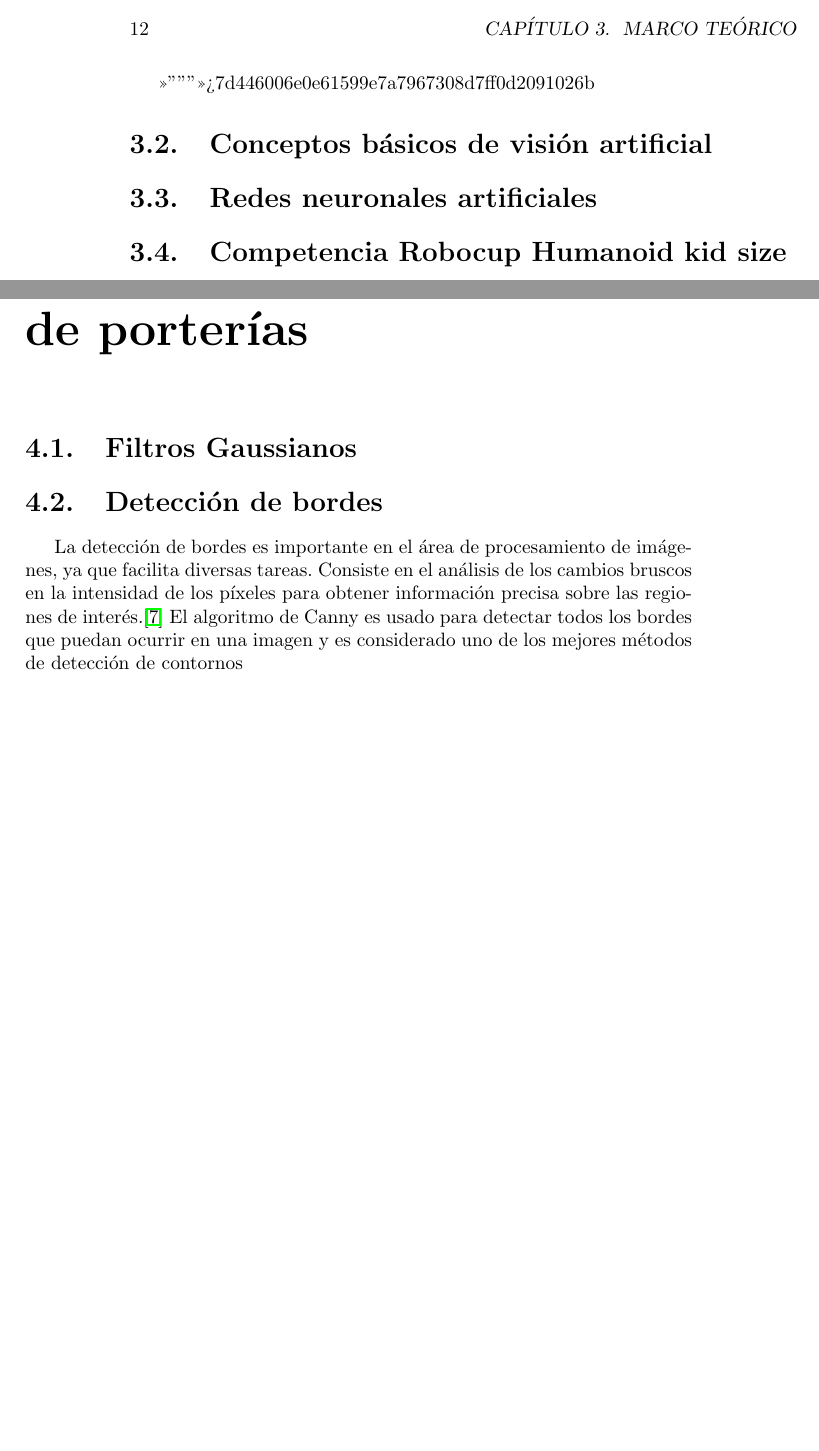
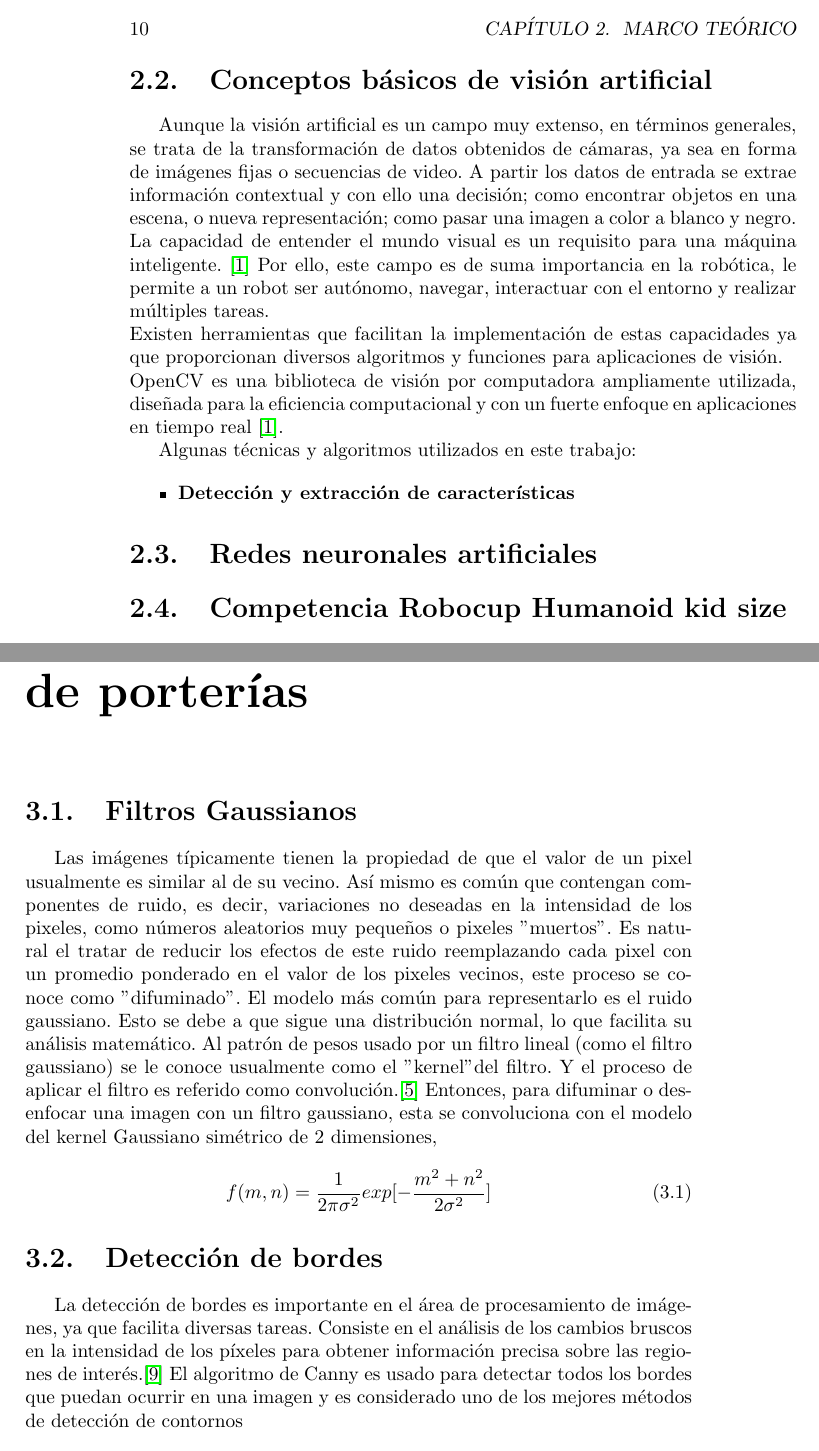
Before and after one commit to ruthmced/Thesis, a LaTeX book (Sistema de visión artificial para un robot bípedo jugador de fútbol/main.tex, which reads Sistema de visión artificial para un robot bípedo jugador de fútbol/Cap02.tex, Sistema de visión artificial para un robot bípedo jugador de fútbol/Cap03.tex): two parts of pages 12 and 13 of 24 before the commit and two parts of pages 10 and 11 of 22 after it, joined at a grey line, cut so that both start at the same text, the shorter picture padded with empty space. Compiled offline with pdfLaTeX.

Commit message:
gaussian filters,model gaussian kernel added

```diff
--- a/Sistema de visión artificial para un robot bípedo jugador de fútbol/Cap02.tex
+++ b/Sistema de visión artificial para un robot bípedo jugador de fútbol/Cap02.tex
@@ -27,11 +20,19 @@ El transcurso del desarrollo de estas investigaciones ha tenido lugar alrededor
 	\caption{P3 Robot fue el primer bípedo humanoide completamente independiente, completado en Septiembre de 1997}
 	\label{fig:parallel_images}
 \end{figure}
->>>>>>> 7d446006e0e61599e7a7967308d7ff0d2091026b
 
 \section{Conceptos básicos de visión artificial}
 %Un párrafo para cada espaico de color
+Aunque la visión artificial es un campo muy extenso, en términos generales, se trata de la transformación de datos obtenidos de cámaras, ya sea en forma de imágenes fijas o secuencias de video. A partir los datos de entrada se extrae información contextual y con ello una decisión; como encontrar objetos en una escena, o nueva representación; como pasar una imagen a color a blanco y negro. La capacidad de entender el mundo visual es un requisito para una máquina inteligente. \cite{bradski2008learning} Por ello, este campo es de suma importancia en la robótica, le permite a un robot ser autónomo, navegar, interactuar con el entorno y realizar múltiples tareas. \\Existen herramientas que facilitan la implementación de estas capacidades ya que proporcionan diversos algoritmos y funciones para aplicaciones de visión.\\
+OpenCV es una biblioteca de visión por computadora ampliamente utilizada, diseñada para la eficiencia computacional y con un fuerte enfoque en aplicaciones en tiempo real \cite{bradski2008learning}.
+
+Algunas técnicas y algoritmos utilizados en este trabajo:
+
+\begin{itemize}
+	\item \textbf{Detección y extracción de características}
+\end{itemize}
 
 \section{Redes neuronales artificiales}
 
 \section{Competencia Robocup Humanoid kid size}
+  ´
--- a/Sistema de visión artificial para un robot bípedo jugador de fútbol/Cap03.tex
+++ b/Sistema de visión artificial para un robot bípedo jugador de fútbol/Cap03.tex
@@ -1,8 +1,14 @@
 \chapter{Sistema de reconocimiento de porterías}\label{sec:porteria}
 
 \section{Filtros Gaussianos}
-
+Las imágenes típicamente tienen la propiedad de que el valor de un pixel usualmente es similar al de su vecino. Así mismo es común que contengan componentes de ruido, es decir, variaciones no deseadas en la intensidad de los pixeles, como números aleatorios muy pequeños o pixeles "muertos". Es natural el tratar de reducir los efectos de este ruido reemplazando cada pixel con un promedio ponderado en el valor de los pixeles vecinos, este proceso se conoce como "difuminado".  El modelo más común para representarlo es el ruido gaussiano. Esto se debe a que sigue una distribución normal, lo que facilita su análisis matemático. Al patrón de pesos usado por un filtro lineal (como el filtro gaussiano) se le conoce usualmente como el "kernel" del filtro. Y el proceso de aplicar el filtro es referido como convolución.\cite{forsyth2002computer} Entonces, para difuminar o desenfocar una imagen con un filtro gaussiano, esta se convoluciona con el modelo del kernel Gaussiano simétrico de 2 dimensiones,
+\begin{equation}
+\label{eq:pythagorean}
+f(m,n)=\frac{1}{2\pi \sigma^2}exp[-\frac{m^2+n^2}{2\sigma^2} ]
+\end{equation}
 \section{Detección de bordes}
 %qué es detecc de bord, canny fig y ejemplo con los resultados de ahorita
-La detección de bordes es importante en el área de procesamiento de imágenes, ya que facilita diversas tareas. Consiste en el análisis de los cambios bruscos en la intensidad de los píxeles para obtener información precisa sobre las regiones de interés.\cite{rebaza2007deteccion} El algoritmo de Canny es usado para detectar todos los bordes que puedan ocurrir en una imagen y es considerado uno de los mejores métodos de detección de contornos
+%A second use for image filtering is to locate places in the image where the intensity
+%changes abruptly.
+La detección de bordes es importante en el área de procesamiento de imágenes, ya que facilita diversas tareas. Consiste en el análisis de los cambios bruscos en la intensidad de los píxeles para obtener información precisa sobre las regiones de interés.\cite{rebaza2007deteccion} El algoritmo de Canny es usado para detectar todos los bordes que puedan ocurrir en una imagen y es considerado uno de los mejores métodos de detección de contornos \\
 
```
Also changed, not shown: Sistema de visión artificial para un robot bípedo jugador de fútbol/Cap01.tex (+3 -6 lines), Sistema de visión artificial para un robot bípedo jugador de fútbol/references.bib (+12 -0 lines), Sistema de visión artificial para un robot bípedo jugador de fútbol/main.bbl, Sistema de visión artificial para un robot bípedo jugador de fútbol/main.pdf, Sistema de visión artificial para un robot bípedo jugador de fútbol/Cap02.tex (7 more changed lines), Sistema de visión artificial para un robot bípedo jugador de fútbol/Cap03.tex (1 more changed lines), 6 other files.
